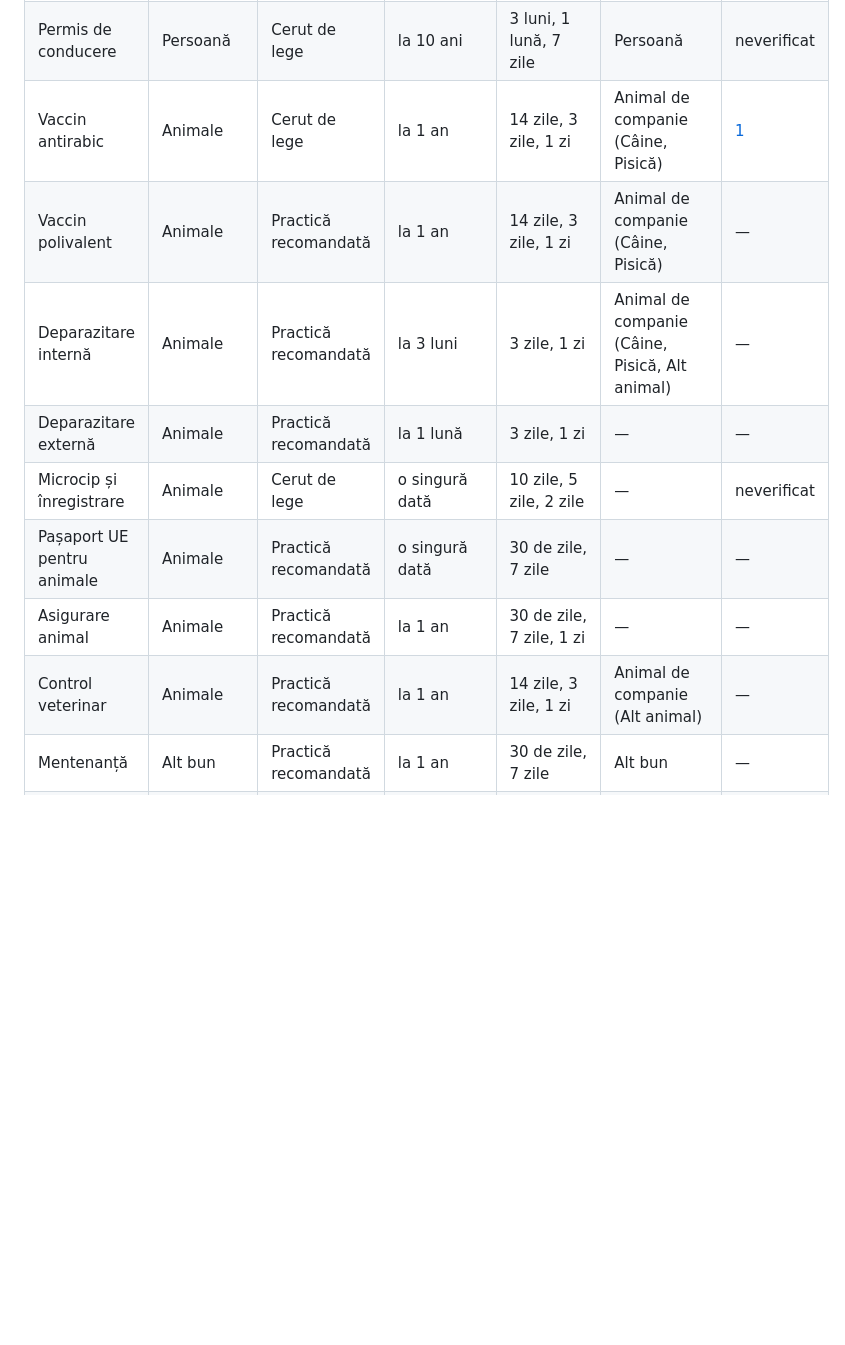
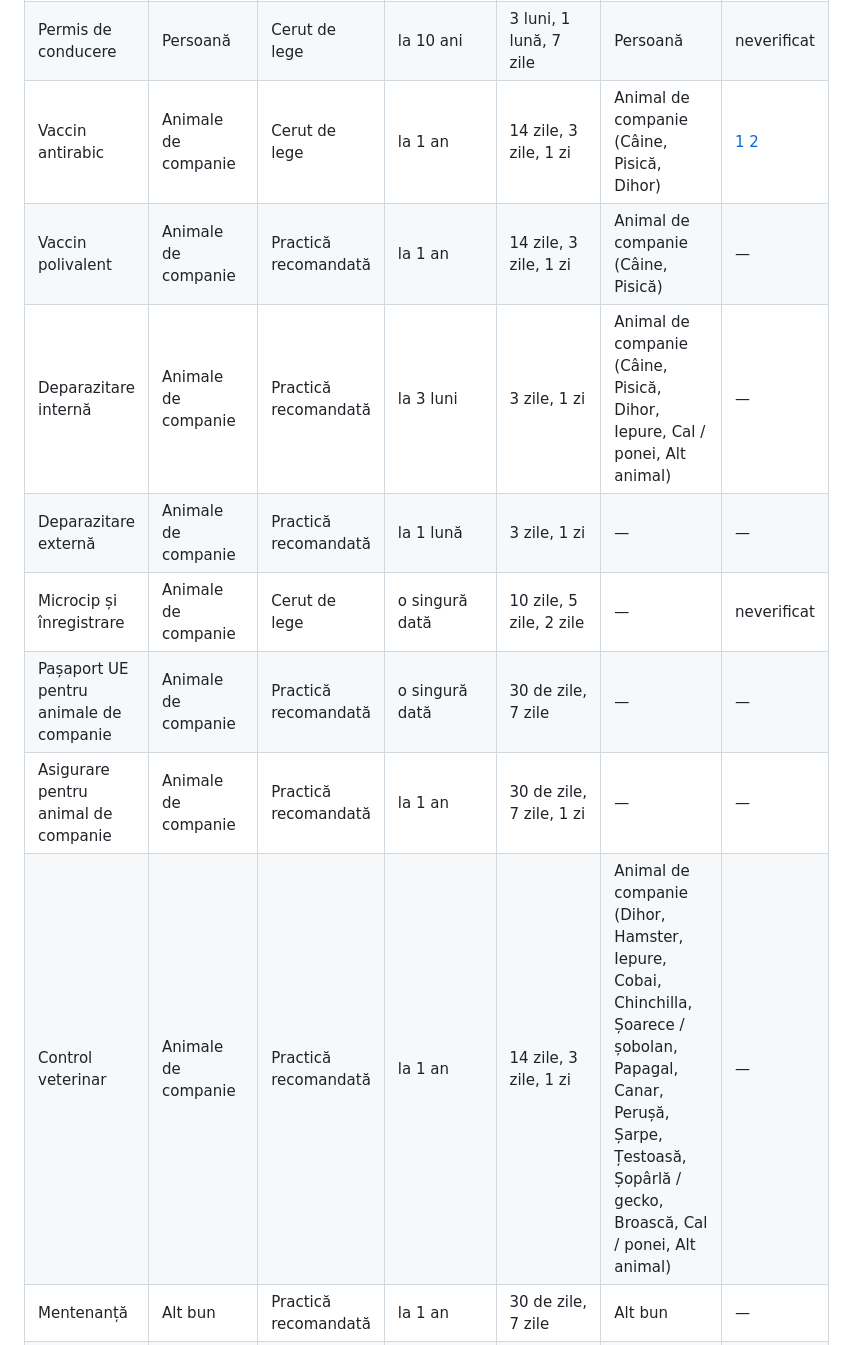
Before and after one commit to CretC/ciclio-site, a Markdown page: catalog.md, the part around the change. GitHub-like rendering; blank space fills up the shorter version.

Commit message:
L13: pet species with icons, per-species suggestions, 'animal de companie' wording
Co-Authored-By: Claude Sonnet 5.5 <noreply@anthropic.com>

```diff
--- a/catalog.md
+++ b/catalog.md
@@ -18,14 +18,14 @@ Generat din catalog; nu edita de mână. Informații orientative, nu consultanț
 | Carte de identitate | Persoană | Cerut de lege | la 10 ani | 5 luni, 2 luni, 20 de zile | Persoană | [1](https://www.avocatnet.ro/articol_27793/Cartea-de-identitate-ce-obligatii-iti-creeaza-acest-document.html) |
 | Pașaport | Persoană | Practică recomandată | la 10 ani | 3 luni, 1 lună, 7 zile | Persoană | [1](https://legislatie.just.ro/Public/DetaliiDocument/63704) |
 | Permis de conducere | Persoană | Cerut de lege | la 10 ani | 3 luni, 1 lună, 7 zile | Persoană | neverificat |
-| Vaccin antirabic | Animale | Cerut de lege | la 1 an | 14 zile, 3 zile, 1 zi | Animal de companie (Câine, Pisică) | [1](https://romania.europalibera.org/a/obstacole-vaccinarea-cainilor-antirabie/31310775.html) |
-| Vaccin polivalent | Animale | Practică recomandată | la 1 an | 14 zile, 3 zile, 1 zi | Animal de companie (Câine, Pisică) | — |
-| Deparazitare internă | Animale | Practică recomandată | la 3 luni | 3 zile, 1 zi | Animal de companie (Câine, Pisică, Alt animal) | — |
-| Deparazitare externă | Animale | Practică recomandată | la 1 lună | 3 zile, 1 zi | — | — |
-| Microcip și înregistrare | Animale | Cerut de lege | o singură dată | 10 zile, 5 zile, 2 zile | — | neverificat |
-| Pașaport UE pentru animale | Animale | Practică recomandată | o singură dată | 30 de zile, 7 zile | — | — |
-| Asigurare animal | Animale | Practică recomandată | la 1 an | 30 de zile, 7 zile, 1 zi | — | — |
-| Control veterinar | Animale | Practică recomandată | la 1 an | 14 zile, 3 zile, 1 zi | Animal de companie (Alt animal) | — |
+| Vaccin antirabic | Animale de companie | Cerut de lege | la 1 an | 14 zile, 3 zile, 1 zi | Animal de companie (Câine, Pisică, Dihor) | [1](https://romania.europalibera.org/a/obstacole-vaccinarea-cainilor-antirabie/31310775.html) [2](https://eur-lex.europa.eu/eli/reg/2013/576/oj) |
+| Vaccin polivalent | Animale de companie | Practică recomandată | la 1 an | 14 zile, 3 zile, 1 zi | Animal de companie (Câine, Pisică) | — |
+| Deparazitare internă | Animale de companie | Practică recomandată | la 3 luni | 3 zile, 1 zi | Animal de companie (Câine, Pisică, Dihor, Iepure, Cal / ponei, Alt animal) | — |
+| Deparazitare externă | Animale de companie | Practică recomandată | la 1 lună | 3 zile, 1 zi | — | — |
+| Microcip și înregistrare | Animale de companie | Cerut de lege | o singură dată | 10 zile, 5 zile, 2 zile | — | neverificat |
+| Pașaport UE pentru animale de companie | Animale de companie | Practică recomandată | o singură dată | 30 de zile, 7 zile | — | — |
+| Asigurare pentru animal de companie | Animale de companie | Practică recomandată | la 1 an | 30 de zile, 7 zile, 1 zi | — | — |
+| Control veterinar | Animale de companie | Practică recomandată | la 1 an | 14 zile, 3 zile, 1 zi | Animal de companie (Dihor, Hamster, Iepure, Cobai, Chinchilla, Șoarece / șobolan, Papagal, Canar, Perușă, Șarpe, Țestoasă, Șopârlă / gecko, Broască, Cal / ponei, Alt animal) | — |
 | Mentenanță | Alt bun | Practică recomandată | la 1 an | 30 de zile, 7 zile | Alt bun | — |
 | Altele | Altele | Practică recomandată | o singură dată | 30 de zile, 7 zile, 1 zi | — | — |
 
```
